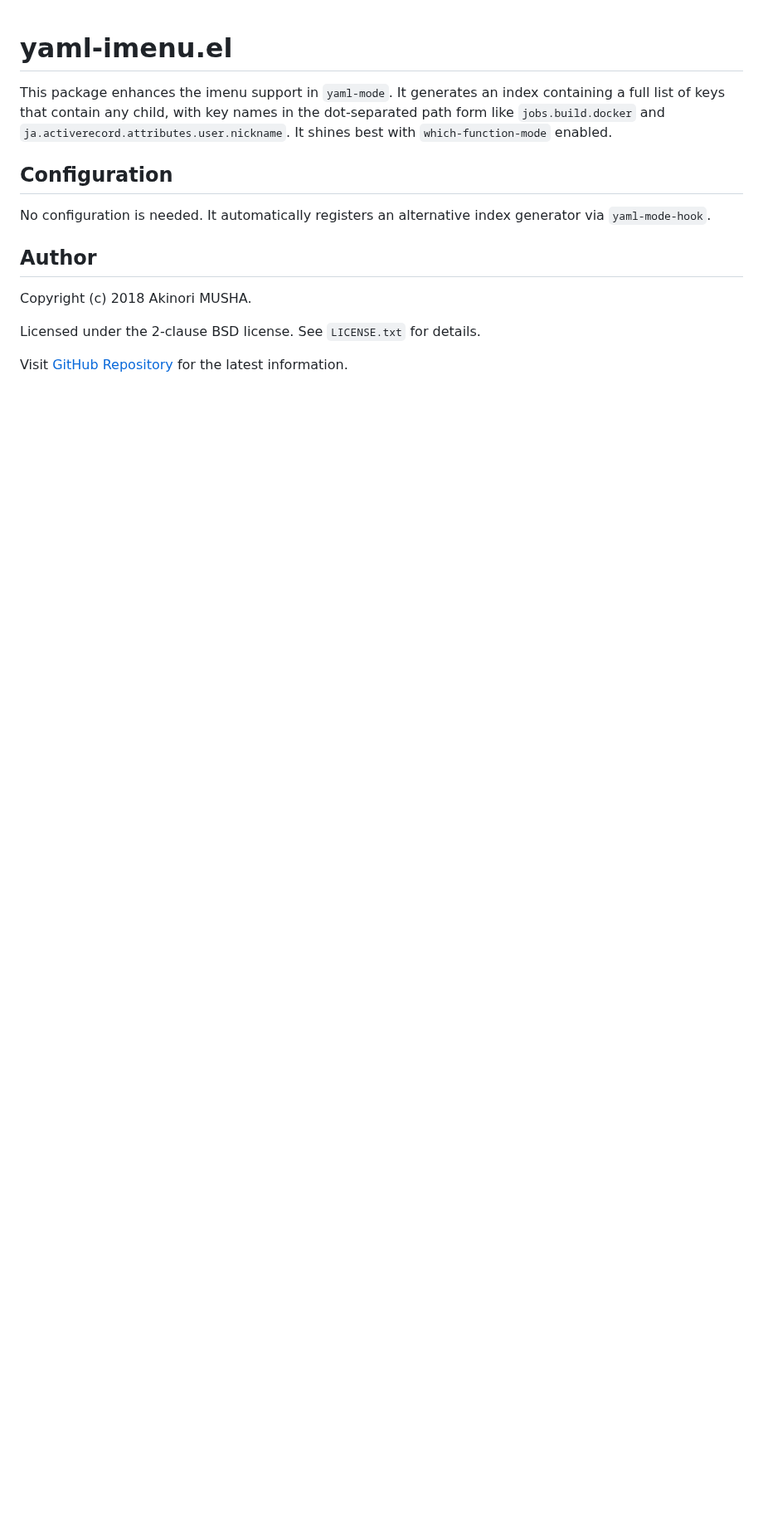
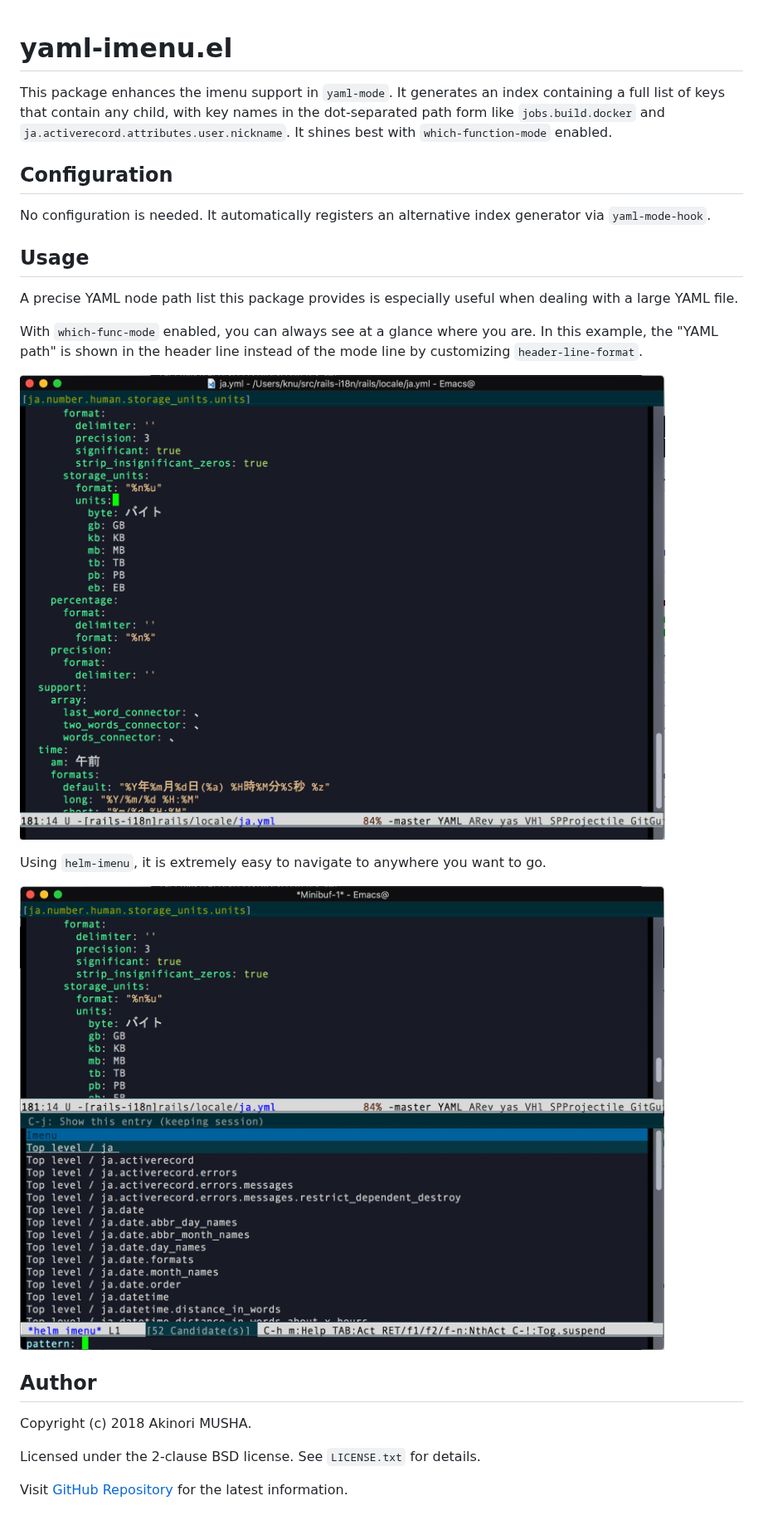
Before and after one commit to knu/yaml-imenu.el, a Markdown page: README.md, the part around the change. Shown at 83% size. Rendered like a GitHub page; pictures changed too: images/helm-imenu.png (added), images/which-func.png (added); blank space fills up the shorter version.

Commit message:
Add some usage with a couple of screenshots

```diff
--- a/README.md
+++ b/README.md
@@ -11,6 +11,22 @@ key names in the dot-separated path form like `jobs.build.docker` and
 No configuration is needed.  It automatically registers an alternative
 index generator via `yaml-mode-hook`.
 
+## Usage
+
+A precise YAML node path list this package provides is especially
+useful when dealing with a large YAML file.
+
+With `which-func-mode` enabled, you can always see at a glance where
+you are.  In this example, the "YAML path" is shown in the header line
+instead of the mode line by customizing `header-line-format`.
+
+![With which-func-mode](./images/which-func.png "With which-func-mode")
+
+Using `helm-imenu`, it is extremely easy to navigate to anywhere you
+want to go.
+
+![With helm-imenu](./images/helm-imenu.png "With helm-imenu")
+
 ## Author
 
 Copyright (c) 2018 Akinori MUSHA.
```
